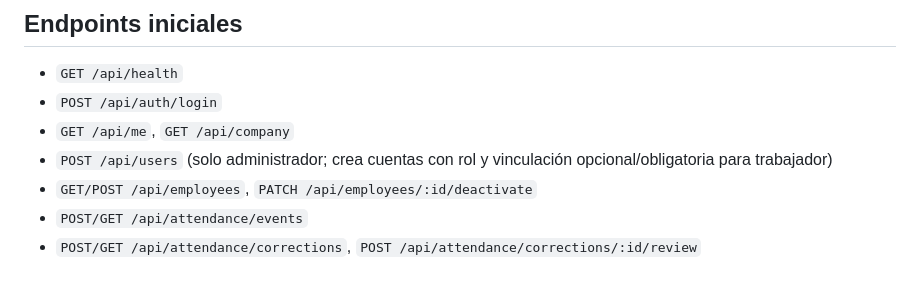
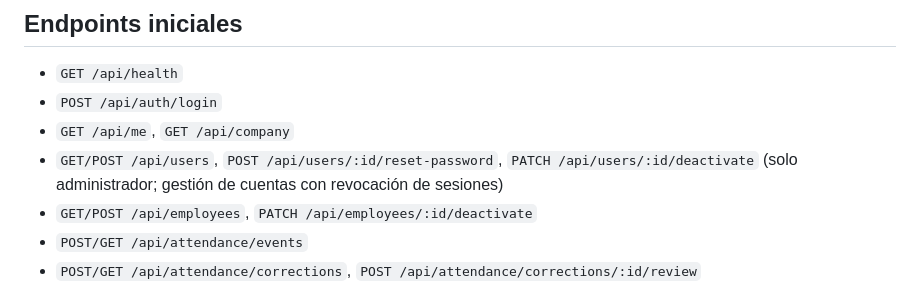
Before and after one commit to erickramonsanchez8-maker/asistia, a Markdown page: docs/ASISTIA_0.2_ARQUITECTURA.md, the part around the change. GitHub-like rendering.

Commit message:
Document ASISTIA user administration endpoints

```diff
--- a/docs/ASISTIA_0.2_ARQUITECTURA.md
+++ b/docs/ASISTIA_0.2_ARQUITECTURA.md
@@ -15,7 +15,7 @@ Iniciar la transición del HTML local a una API con persistencia centralizada, u
 - `GET /api/health`
 - `POST /api/auth/login`
 - `GET /api/me`, `GET /api/company`
-- `POST /api/users` (solo administrador; crea cuentas con rol y vinculación opcional/obligatoria para trabajador)
+- `GET/POST /api/users`, `POST /api/users/:id/reset-password`, `PATCH /api/users/:id/deactivate` (solo administrador; gestión de cuentas con revocación de sesiones)
 - `GET/POST /api/employees`, `PATCH /api/employees/:id/deactivate`
 - `POST/GET /api/attendance/events`
 - `POST/GET /api/attendance/corrections`, `POST /api/attendance/corrections/:id/review`
```
